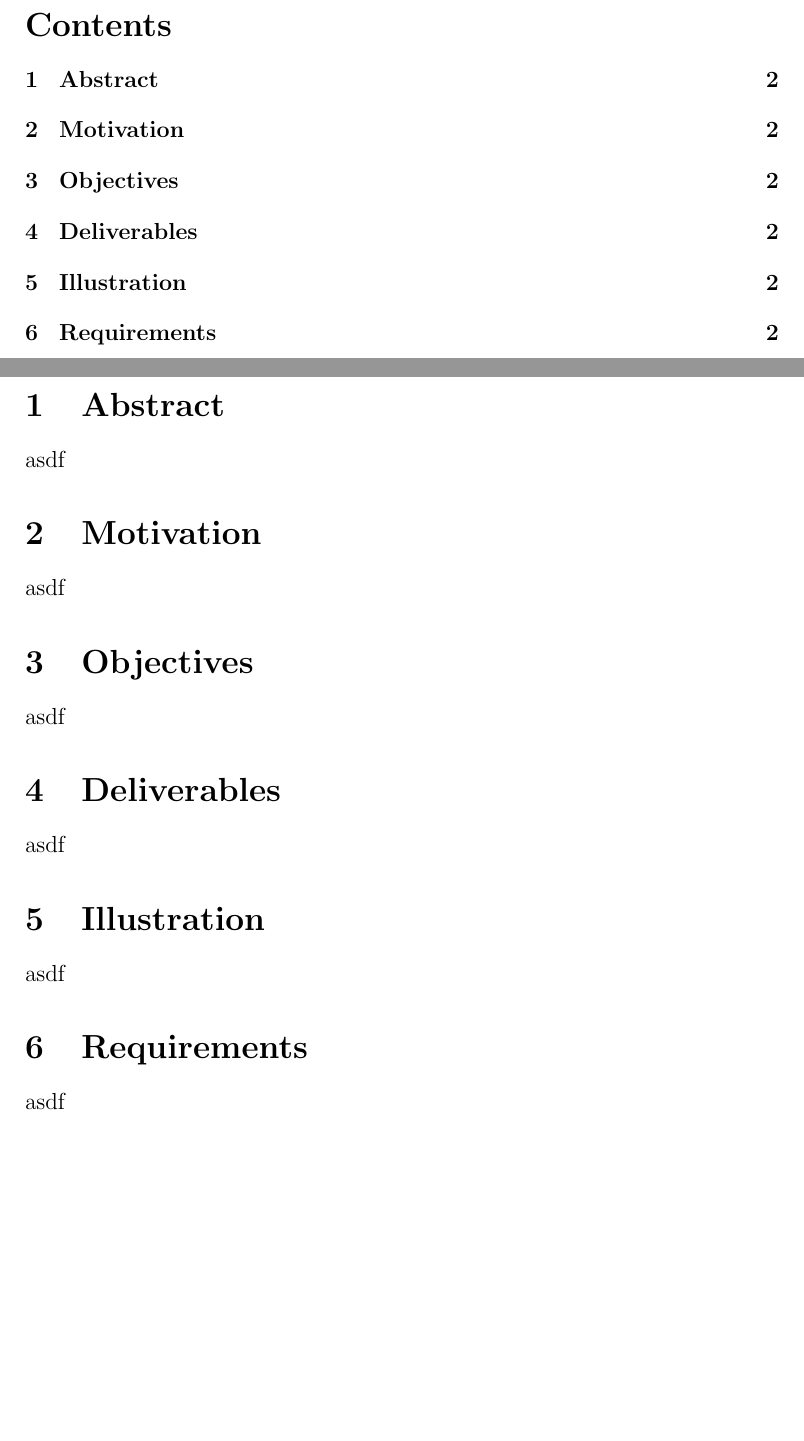
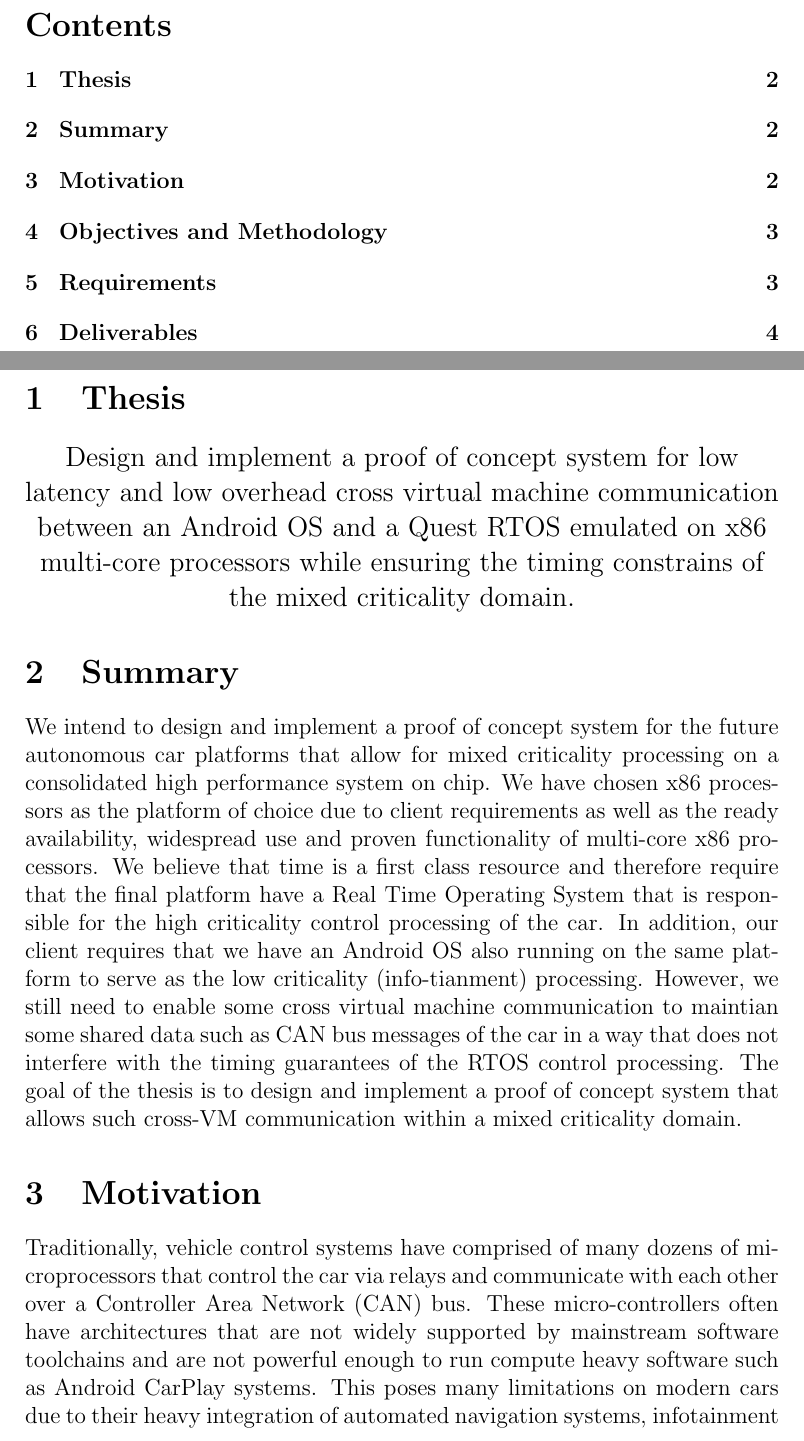
Before and after one commit to thakkarV/ThesisPDRR, a LaTeX document (report/report.tex): two parts of pages 2 and 3 of 3 before the commit and two parts of pages 2 and 3 of 5 after it, joined at a grey line, cut so that both start at the same text, the shorter picture padded with empty space. Compiled offline with pdfLaTeX.

Commit message:
add priliminary report except objectives and illustrations

```diff
--- a/report/report.tex
+++ b/report/report.tex
@@ -56,11 +56,15 @@ Dr. Richard West
 \pagebreak
 
 %%%%%%%%%%%%%%%%%%%%%%%%%%%%%%%%%%%%%%%%%%%%%%%%%%%%%%%%%%%%%%%%%%%%%%%%%%%%%%%%
-\section{Abstract}
-asdf
+\section{Thesis}
+\begin{center}
+\large Design and implement a proof of concept system for low latency and low overhead cross virtual machine communication between an Android OS and a Quest RTOS emulated on x86 multi-core processors while ensuring the timing constrains of the mixed criticality domain.
+\end{center}
+
+\section{Summary}
+We intend to design and implement a proof of concept system for the future autonomous car platforms that allow for mixed criticality processing on a consolidated high performance system on chip. We have chosen x86 processors as the platform of choice due to client requirements as well as the ready availability, widespread use and proven functionality of multi-core x86 processors. We believe that time is a first class resource and therefore require that the final platform have a Real Time Operating System that is responsible for the high criticality control processing of the car. In addition, our client requires that we have an Android OS also running on the same platform to serve as the low criticality (info-tianment) processing. However, we still need to enable some cross virtual machine communication to maintian some shared data such as CAN bus messages of the car in a way that does not interfere with the timing guarantees of the RTOS control processing. The goal of the thesis is to design and implement a proof of concept system that allows such cross-VM communication within a mixed criticality domain.
+
 
 \section{Motivation}
-asdf
+Traditionally, vehicle control systems have comprised of many dozens of microprocessors that control the car via relays and communicate with each other over a Controller Area Network (CAN) bus. These micro-controllers often have architectures that are not widely supported by mainstream software toolchains and are not powerful enough to run compute heavy software such as Android CarPlay systems. This poses many limitations on modern cars due to their heavy integration of automated navigation systems, infotainment and even autonomous driving.
 
-\section{Objectives}
-asdf
@@ -67,6 +87,4 @@ asdf
 
 \section{Deliverables}
-asdf
+Following is a list of the tentative deliverable for the thesis. Note that depending on design decisions made over the course of the research, some components may be added or removed, therefore the tentative nature of the list.
 
-\section{Illustration}
-asdf
@@ -73,5 +98,3 @@ asdf
 
-\section{Requirements}
-asdf
 
 \end{document}
```
Also changed, not shown: report/report.tex (23 more changed lines).
